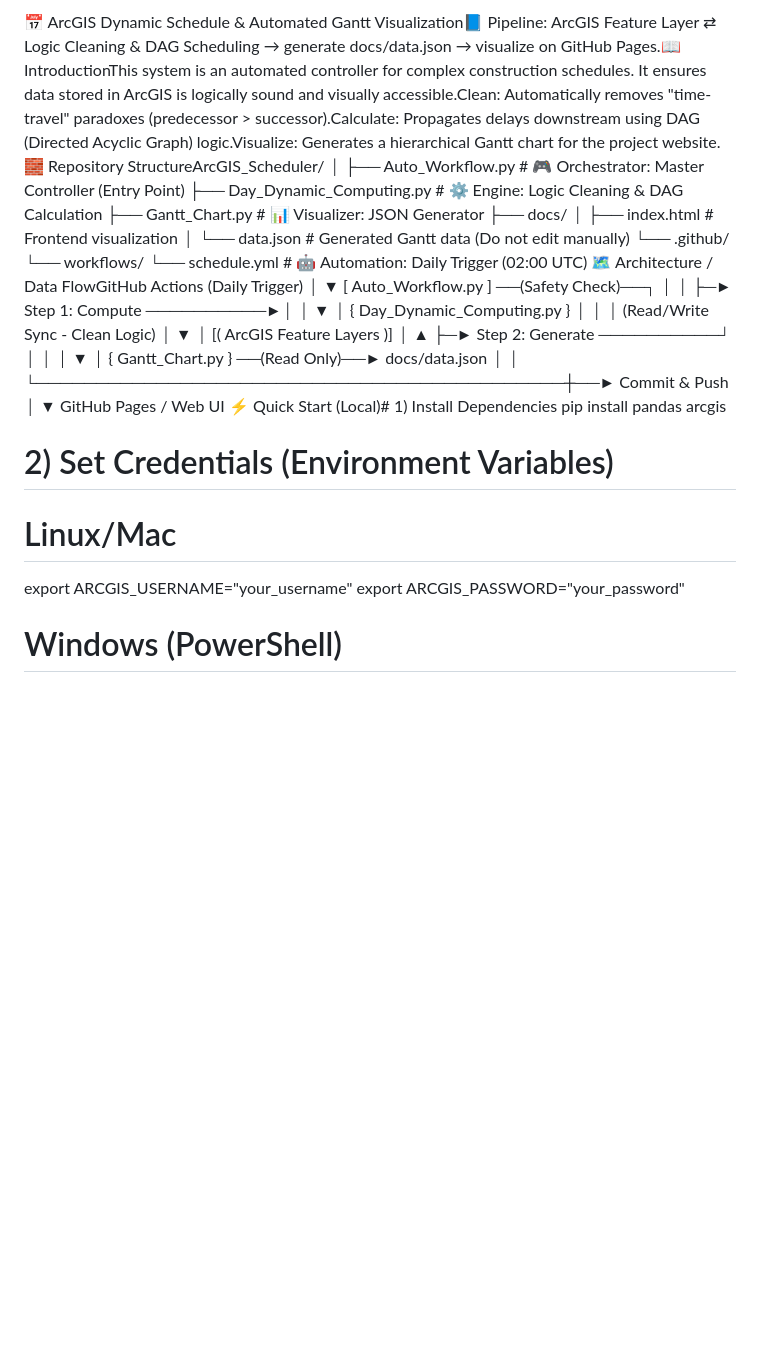
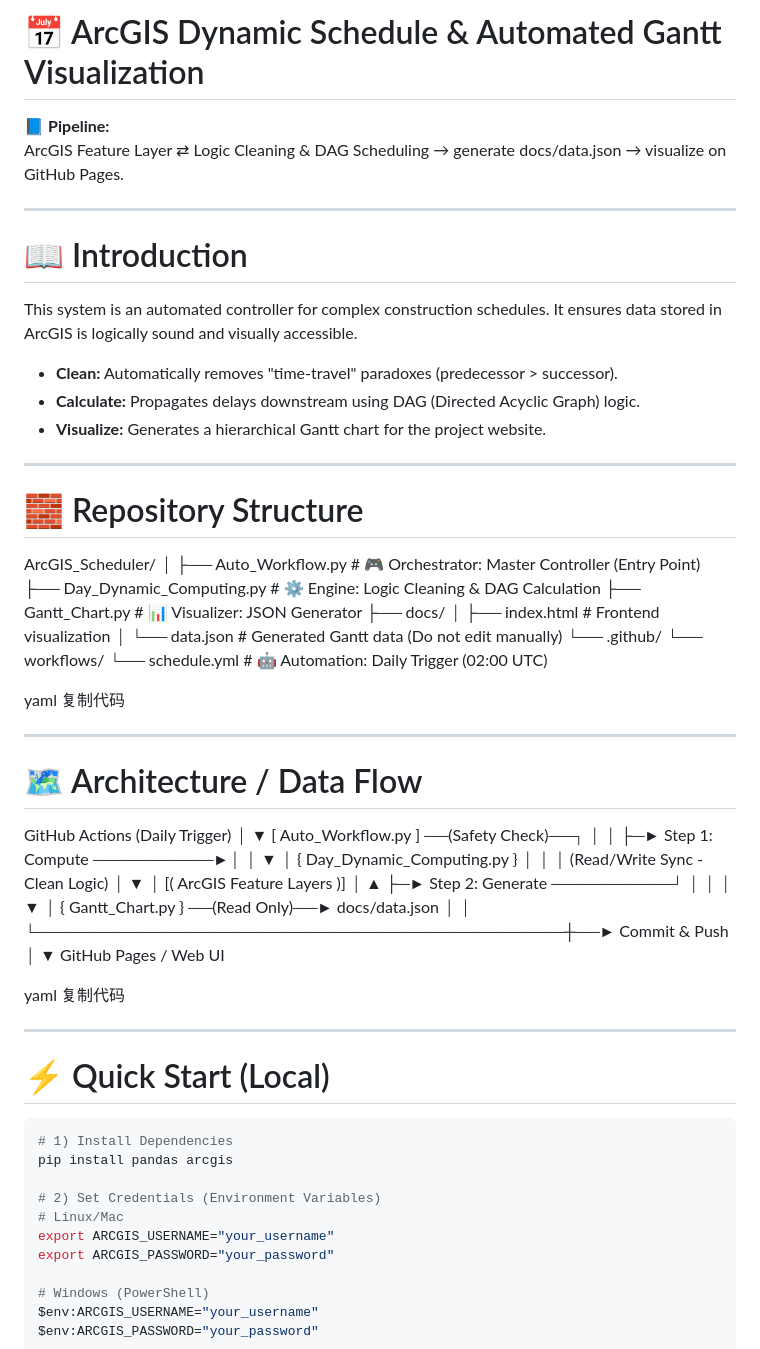
Before and after one commit to binbingwu/gantt-chart, a Markdown page: README.md, the part around one of its changes. Rendered like a GitHub page; blank space fills up the shorter version.

````diff
--- a/README.md
+++ b/README.md
@@ -1,43 +1,80 @@
-📅 ArcGIS Dynamic Schedule & Automated Gantt Visualization📘 Pipeline: ArcGIS Feature Layer ⇄ Logic Cleaning & DAG Scheduling → generate docs/data.json → visualize on GitHub Pages.📖 IntroductionThis system is an automated controller for complex construction schedules. It ensures data stored in ArcGIS is logically sound and visually accessible.Clean: Automatically removes "time-travel" paradoxes (predecessor > successor).Calculate: Propagates delays downstream using DAG (Directed Acyclic Graph) logic.Visualize: Generates a hierarchical Gantt chart for the project website.🧱 Repository StructureArcGIS_Scheduler/
+# 📅 ArcGIS Dynamic Schedule & Automated Gantt Visualization
+
+📘 **Pipeline:**
+ArcGIS Feature Layer ⇄ Logic Cleaning & DAG Scheduling → generate docs/data.json → visualize on GitHub Pages.
+
+---
+
+# 📖 Introduction
+
+This system is an automated controller for complex construction schedules. It ensures data stored in ArcGIS is logically sound and visually accessible.
+
+- **Clean:** Automatically removes "time-travel" paradoxes (predecessor > successor).
+- **Calculate:** Propagates delays downstream using DAG (Directed Acyclic Graph) logic.
+- **Visualize:** Generates a hierarchical Gantt chart for the project website.
+
+---
+
+# 🧱 Repository Structure
+
+ArcGIS_Scheduler/
 │
-├── Auto_Workflow.py           # 🎮 Orchestrator: Master Controller (Entry Point)
-├── Day_Dynamic_Computing.py   # ⚙️ Engine: Logic Cleaning & DAG Calculation
-├── Gantt_Chart.py             # 📊 Visualizer: JSON Generator
+├── Auto_Workflow.py # 🎮 Orchestrator: Master Controller (Entry Point)
+├── Day_Dynamic_Computing.py # ⚙️ Engine: Logic Cleaning & DAG Calculation
+├── Gantt_Chart.py # 📊 Visualizer: JSON Generator
 ├── docs/
-│   ├── index.html             # Frontend visualization
-│   └── data.json              # Generated Gantt data (Do not edit manually)
+│ ├── index.html # Frontend visualization
+│ └── data.json # Generated Gantt data (Do not edit manually)
 └── .github/
-    └── workflows/
-        └── schedule.yml       # 🤖 Automation: Daily Trigger (02:00 UTC)
-🗺️ Architecture / Data FlowGitHub Actions (Daily Trigger)
-            │
-            ▼
-    [ Auto_Workflow.py ] ──(Safety Check)──┐
-            │                              │
-            ├─► Step 1: Compute ──────────►│
-            │                              ▼
-            │                   { Day_Dynamic_Computing.py }
-            │                              │
-            │                    (Read/Write Sync - Clean Logic)
-            │                              ▼
-            │                  [( ArcGIS Feature Layers )]
-            │                              ▲
-            ├─► Step 2: Generate ──────────┘
-            │          │
-            │          ▼
-            │   { Gantt_Chart.py } ──(Read Only)──► docs/data.json
-            │                                            │
-            └────────────────────────────────────────────┼──► Commit & Push
-                                                         │
-                                                         ▼
-                                               GitHub Pages / Web UI
-⚡ Quick Start (Local)# 1) Install Dependencies
+└── workflows/
+└── schedule.yml # 🤖 Automation: Daily Trigger (02:00 UTC)
+
+yaml
+复制代码
+
+---
+
+# 🗺️ Architecture / Data Flow
+
+GitHub Actions (Daily Trigger)
+│
+▼
+[ Auto_Workflow.py ] ──(Safety Check)──┐
+│ │
+├─► Step 1: Compute ──────────►│
+│ ▼
+│ { Day_Dynamic_Computing.py }
+│ │
+│ (Read/Write Sync - Clean Logic)
+│ ▼
+│ [( ArcGIS Feature Layers )]
+│ ▲
+├─► Step 2: Generate ──────────┘
+│ │
+│ ▼
+│ { Gantt_Chart.py } ──(Read Only)──► docs/data.json
+│ │
+└────────────────────────────────────────────┼──► Commit & Push
+│
+▼
+GitHub Pages / Web UI
+
+yaml
+复制代码
+
+---
+
+# ⚡ Quick Start (Local)
+
+```bash
+# 1) Install Dependencies
 pip install pandas arcgis
 
 # 2) Set Credentials (Environment Variables)
 # Linux/Mac
 export ARCGIS_USERNAME="your_username"
 export ARCGIS_PASSWORD="your_password"
+
 # Windows (PowerShell)
 $env:ARCGIS_USERNAME="your_username"
 $env:ARCGIS_PASSWORD="your_password"
````
Also changed, not shown: other parts of README.md (+70 -1 lines).
